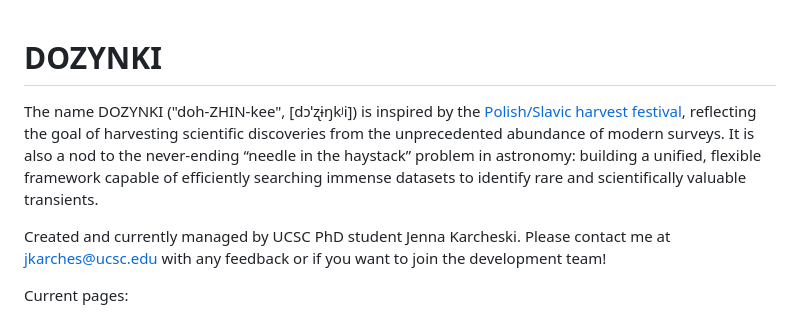
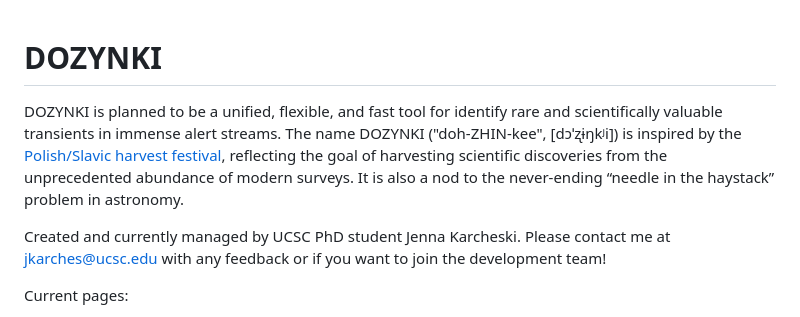
Before and after one commit to jkarcheski/dozynki, a Markdown page: README.md, the part around the change. GitHub-like rendering.

```diff
--- a/README.md
+++ b/README.md
@@ -1,6 +1,7 @@
 # DOZYNKI
+DOZYNKI is planned to be a unified, flexible, and fast tool for identify rare and scientifically valuable transients in immense alert streams.
 The name DOZYNKI ("doh-ZHIN-kee", [dɔˈʐɨŋkʲi]) is inspired by the
-[Polish/Slavic harvest festival](https://en.wikipedia.org/wiki/Do%C5%BCynki), reflecting the goal of harvesting scientific discoveries from the unprecedented abundance of modern surveys. It is also a nod to the never-ending “needle in the haystack” problem in astronomy: building a unified, flexible framework capable of efficiently searching immense datasets to identify rare and scientifically valuable transients.
+[Polish/Slavic harvest festival](https://en.wikipedia.org/wiki/Do%C5%BCynki), reflecting the goal of harvesting scientific discoveries from the unprecedented abundance of modern surveys. It is also a nod to the never-ending “needle in the haystack” problem in astronomy.
 
 Created and currently managed by UCSC PhD student Jenna Karcheski. Please contact me at jkarches@ucsc.edu with any feedback or if you want to join the development team!
 
```
